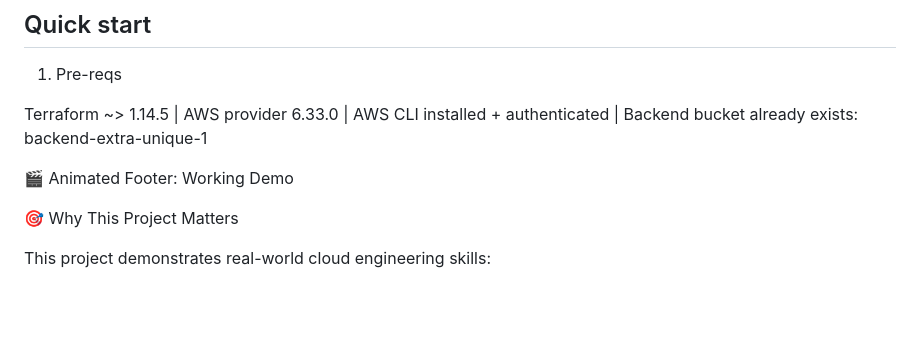
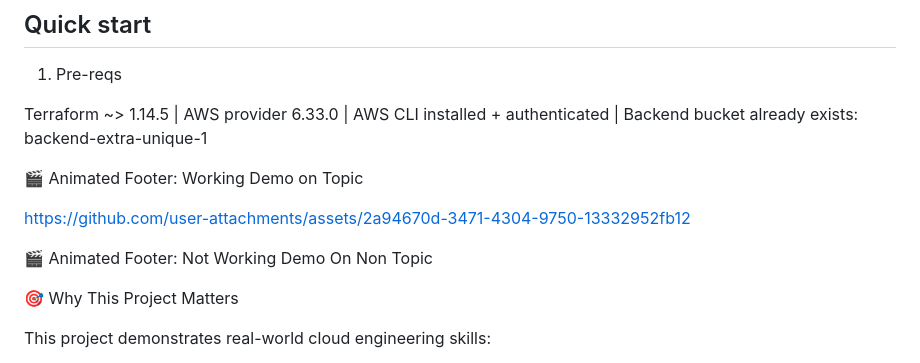
Before and after one commit to 7twoduo/AI-Upgraded-Learning, a Markdown page: README.md, the part around the change. GitHub-like rendering; blank space fills up the shorter version.

```diff
--- a/README.md
+++ b/README.md
@@ -179,8 +179,11 @@ encrypted secrets rotation
 Terraform ~> 1.14.5  | AWS provider 6.33.0  | AWS CLI installed + authenticated  | Backend bucket already exists: backend-extra-unique-1
 
 
-🎬 Animated Footer: Working Demo
+🎬 Animated Footer: Working Demo on Topic
 
+https://github.com/user-attachments/assets/2a94670d-3471-4304-9750-13332952fb12
+
+🎬 Animated Footer: Not Working Demo On Non Topic
 
 
 
```
